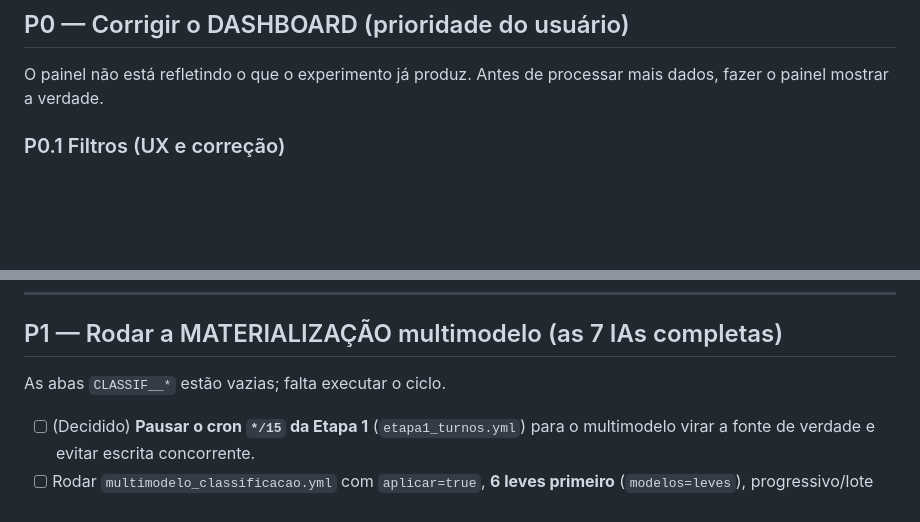
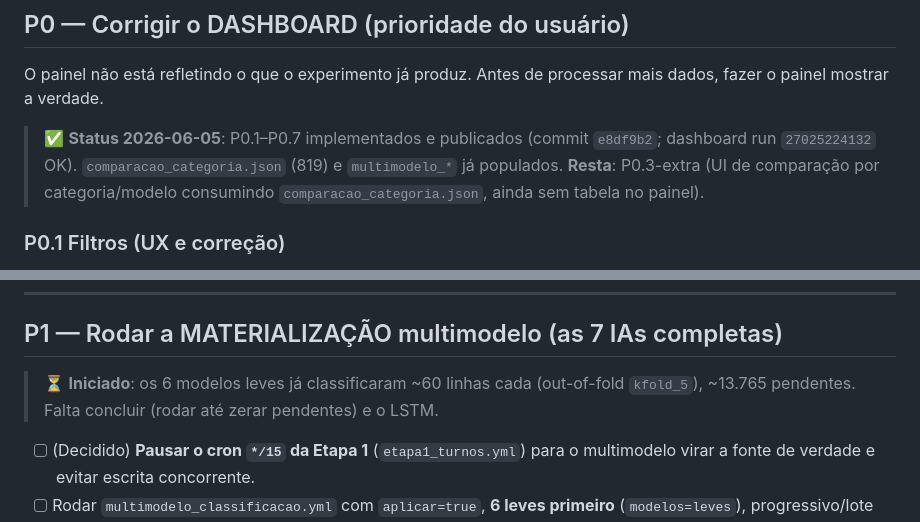
Before and after one commit to adinailson88/classificacao-chamados, a Markdown page: FALTA_FAZER.md, 2 parts joined by grey strips. Rendered like a GitHub page; blank space fills up the shorter version.

```diff
--- a/FALTA_FAZER.md
+++ b/FALTA_FAZER.md
@@ -24,6 +24,11 @@
 ## P0 — Corrigir o DASHBOARD (prioridade do usuário)
 O painel não está refletindo o que o experimento já produz. Antes de processar mais
 dados, fazer o painel mostrar a verdade.
+
+> ✅ **Status 2026-06-05**: P0.1–P0.7 implementados e publicados (commit `e8df9b2`;
+> dashboard run `27025224132` OK). `comparacao_categoria.json` (819) e
+> `multimodelo_*` já populados. **Resta**: P0.3-extra (UI de comparação por
+> categoria/modelo consumindo `comparacao_categoria.json`, ainda sem tabela no painel).
 
 ### P0.1 Filtros (UX e correção)
 - [ ] Indicar **claramente** quando um filtro está ativo (chips/lista dos ativos + contador).
@@ -75,7 +80,8 @@ dados, fazer o painel mostrar a verdade.
 ---
 
 ## P1 — Rodar a MATERIALIZAÇÃO multimodelo (as 7 IAs completas)
-As abas `CLASSIF__*` estão vazias; falta executar o ciclo.
+> ⏳ **Iniciado**: os 6 modelos leves já classificaram ~60 linhas cada (out-of-fold
+> `kfold_5`), ~13.765 pendentes. Falta concluir (rodar até zerar pendentes) e o LSTM.
 - [ ] (Decidido) **Pausar o cron `*/15` da Etapa 1** (`etapa1_turnos.yml`) para o
       multimodelo virar a fonte de verdade e evitar escrita concorrente.
 - [ ] Rodar `multimodelo_classificacao.yml` com `aplicar=true`, **6 leves primeiro**
```
Also changed, not shown: CONTEXTO.md (+15 -0 lines).
